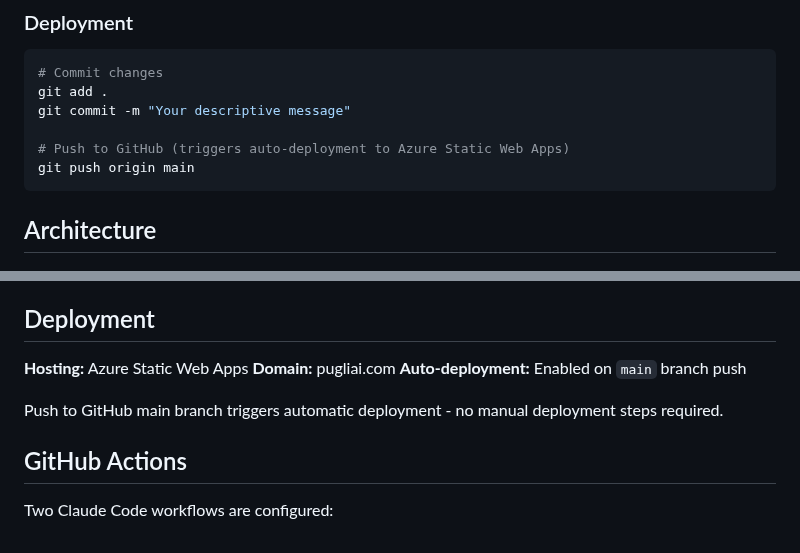
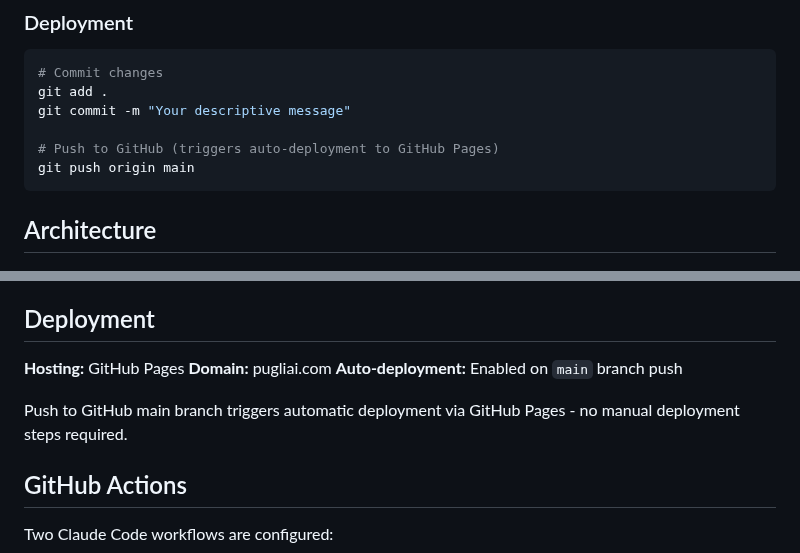
Before and after one commit to gunnit/pugliai, a Markdown page: CLAUDE.md, 2 parts joined by grey strips. GitHub-like rendering.

Commit message:
Update CLAUDE.md: Replace Azure with GitHub Pages
🤖 Generated with [Claude Code](https://claude.com/claude-code)

Co-Authored-By: Claude <noreply@anthropic.com>

````diff
--- a/CLAUDE.md
+++ b/CLAUDE.md
@@ -36,7 +36,7 @@ node src/assets/js/screenshot_stylesheet.js  # Component library screenshots
 git add .
 git commit -m "Your descriptive message"
 
-# Push to GitHub (triggers auto-deployment to Azure Static Web Apps)
+# Push to GitHub (triggers auto-deployment to GitHub Pages)
 git push origin main
 ```
 
@@ -187,11 +187,11 @@ This is a **reference file**, not a build artifact - copy components manually in
 
 ## Deployment
 
-**Hosting:** Azure Static Web Apps
+**Hosting:** GitHub Pages
 **Domain:** pugliai.com
 **Auto-deployment:** Enabled on `main` branch push
 
-Push to GitHub main branch triggers automatic deployment - no manual deployment steps required.
+Push to GitHub main branch triggers automatic deployment via GitHub Pages - no manual deployment steps required.
 
 ## GitHub Actions
 
````
